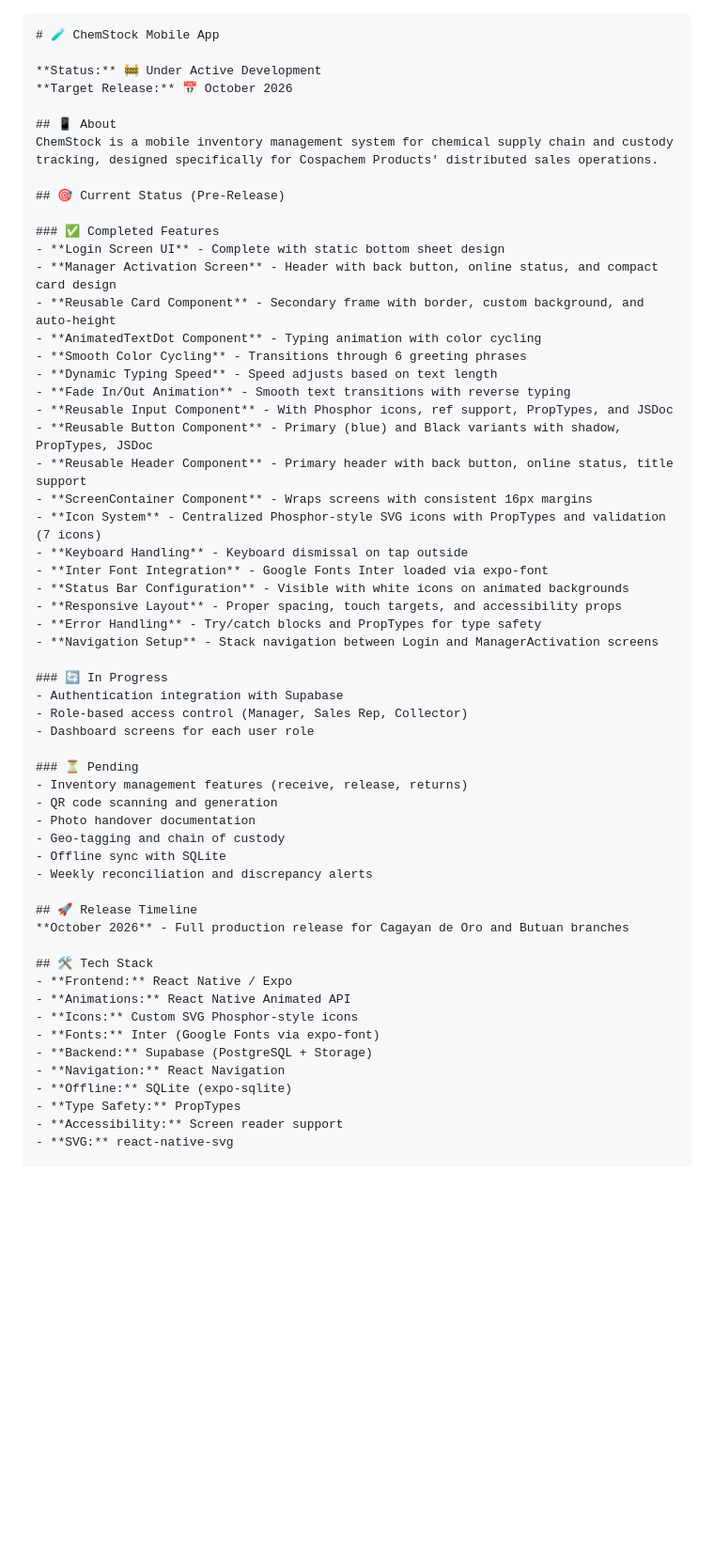
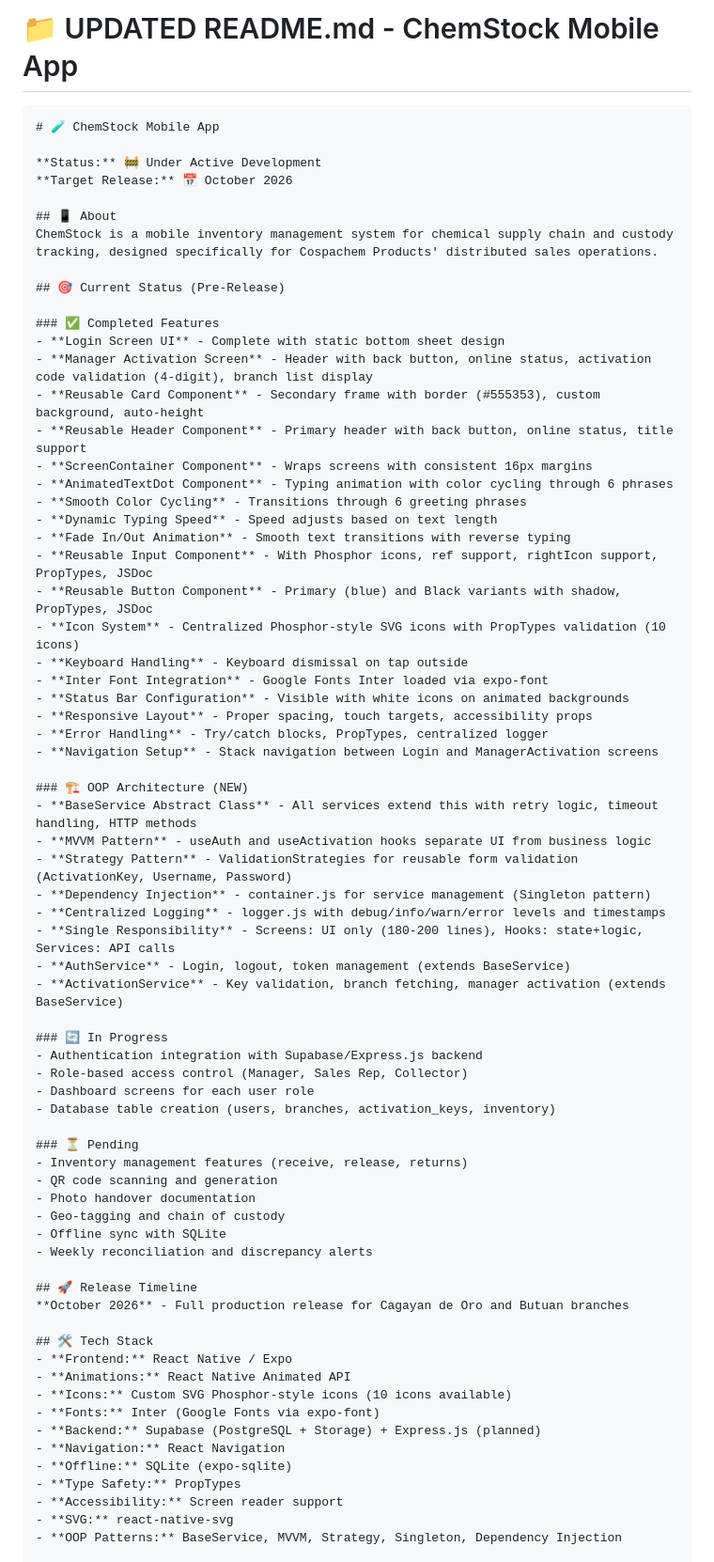
Before and after one commit to melody-sheep/chemstock-app, a Markdown page: README.md, the part around one of its changes. Shown at 94% size. Rendered like a GitHub page; blank space fills up the shorter version.

````diff
--- a/README.md
+++ b/README.md
@@ -1,3 +1,4 @@
+# 📁 UPDATED README.md - ChemStock Mobile App
 
 ```markdown
 # 🧪 ChemStock Mobile App
@@ -12,28 +13,39 @@ ChemStock is a mobile inventory management system for chemical supply chain and
 
 ### ✅ Completed Features
 - **Login Screen UI** - Complete with static bottom sheet design
-- **Manager Activation Screen** - Header with back button, online status, and compact card design
-- **Reusable Card Component** - Secondary frame with border, custom background, and auto-height
-- **AnimatedTextDot Component** - Typing animation with color cycling
+- **Manager Activation Screen** - Header with back button, online status, activation code validation (4-digit), branch list display
+- **Reusable Card Component** - Secondary frame with border (#555353), custom background, auto-height
+- **Reusable Header Component** - Primary header with back button, online status, title support
+- **ScreenContainer Component** - Wraps screens with consistent 16px margins
+- **AnimatedTextDot Component** - Typing animation with color cycling through 6 phrases
 - **Smooth Color Cycling** - Transitions through 6 greeting phrases
 - **Dynamic Typing Speed** - Speed adjusts based on text length
 - **Fade In/Out Animation** - Smooth text transitions with reverse typing
-- **Reusable Input Component** - With Phosphor icons, ref support, PropTypes, and JSDoc
+- **Reusable Input Component** - With Phosphor icons, ref support, rightIcon support, PropTypes, JSDoc
 - **Reusable Button Component** - Primary (blue) and Black variants with shadow, PropTypes, JSDoc
-- **Reusable Header Component** - Primary header with back button, online status, title support
-- **ScreenContainer Component** - Wraps screens with consistent 16px margins
-- **Icon System** - Centralized Phosphor-style SVG icons with PropTypes and validation (7 icons)
+- **Icon System** - Centralized Phosphor-style SVG icons with PropTypes validation (10 icons)
 - **Keyboard Handling** - Keyboard dismissal on tap outside
 - **Inter Font Integration** - Google Fonts Inter loaded via expo-font
 - **Status Bar Configuration** - Visible with white icons on animated backgrounds
-- **Responsive Layout** - Proper spacing, touch targets, and accessibility props
-- **Error Handling** - Try/catch blocks and PropTypes for type safety
+- **Responsive Layout** - Proper spacing, touch targets, accessibility props
+- **Error Handling** - Try/catch blocks, PropTypes, centralized logger
 - **Navigation Setup** - Stack navigation between Login and ManagerActivation screens
 
+### 🏗️ OOP Architecture (NEW)
+- **BaseService Abstract Class** - All services extend this with retry logic, timeout handling, HTTP methods
+- **MVVM Pattern** - useAuth and useActivation hooks separate UI from business logic
+- **Strategy Pattern** - ValidationStrategies for reusable form validation (ActivationKey, Username, Password)
+- **Dependency Injection** - container.js for service management (Singleton pattern)
+- **Centralized Logging** - logger.js with debug/info/warn/error levels and timestamps
+- **Single Responsibility** - Screens: UI only (180-200 lines), Hooks: state+logic, Services: API calls
+- **AuthService** - Login, logout, token management (extends BaseService)
+- **ActivationService** - Key validation, branch fetching, manager activation (extends BaseService)
+
 ### 🔄 In Progress
-- Authentication integration with Supabase
+- Authentication integration with Supabase/Express.js backend
 - Role-based access control (Manager, Sales Rep, Collector)
 - Dashboard screens for each user role
+- Database table creation (users, branches, activation_keys, inventory)
 
 ### ⏳ Pending
 - Inventory management features (receive, release, returns)
@@ -49,13 +61,14 @@ ChemStock is a mobile inventory management system for chemical supply chain and
 ## 🛠️ Tech Stack
 - **Frontend:** React Native / Expo
 - **Animations:** React Native Animated API
-- **Icons:** Custom SVG Phosphor-style icons
+- **Icons:** Custom SVG Phosphor-style icons (10 icons available)
 - **Fonts:** Inter (Google Fonts via expo-font)
-- **Backend:** Supabase (PostgreSQL + Storage)
+- **Backend:** Supabase (PostgreSQL + Storage) + Express.js (planned)
 - **Navigation:** React Navigation
 - **Offline:** SQLite (expo-sqlite)
 - **Type Safety:** PropTypes
 - **Accessibility:** Screen reader support
 - **SVG:** react-native-svg
+- **OOP Patterns:** BaseService, MVVM, Strategy, Singleton, Dependency Injection
 
 ## 📁 Project Structure
````
Also changed, not shown: other parts of README.md (+135 -67 lines).
